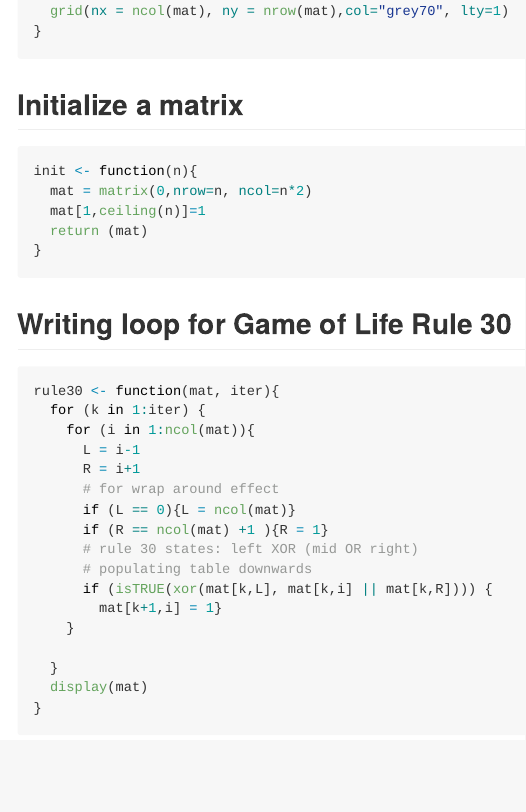
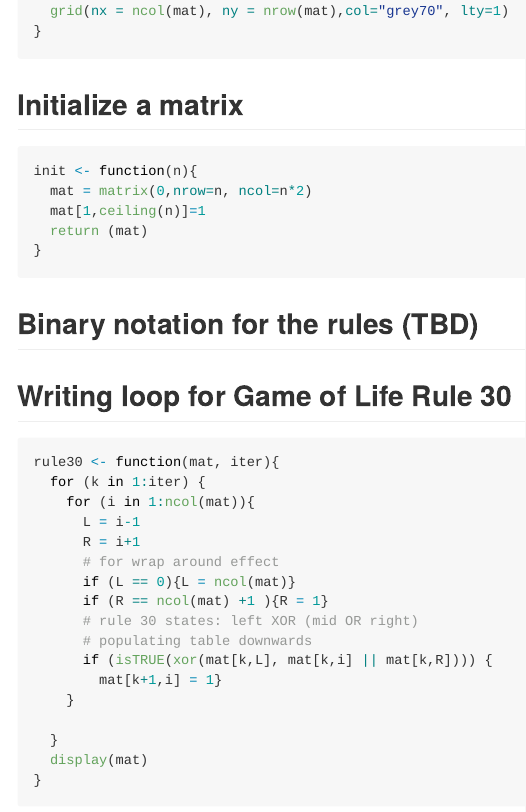
Before and after one commit to clifflun/Maths-and-Art, an R Markdown document (Cellular_automata.Rmd): the page in a window 1100 px wide, from 290 px down. The pictures show the output file Cellular_automata.md that the author committed with the source, drawn offline in the style of GitHub.

Commit message:
new rules

````diff
--- a/Cellular_automata.Rmd
+++ b/Cellular_automata.Rmd
@@ -27,6 +27,9 @@ init <- function(n){
   return (mat)
 }
 ```
+
+## Binary notation for the rules (TBD)
+
 
 ## Writing loop for Game of Life Rule 30
 
````
Also changed, not shown: Cellular_automata.md.
